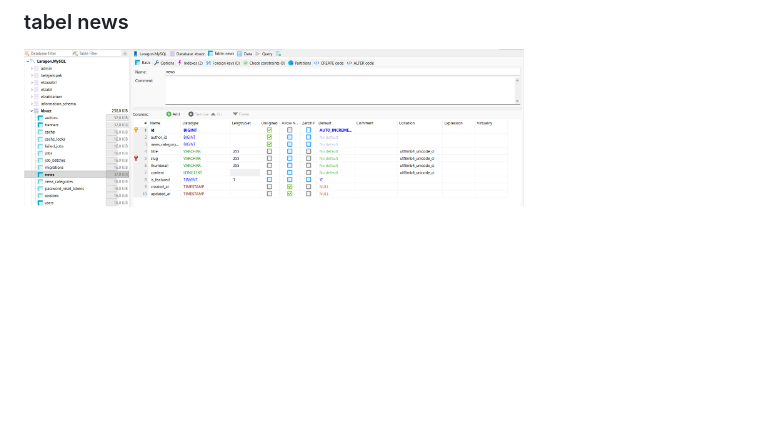
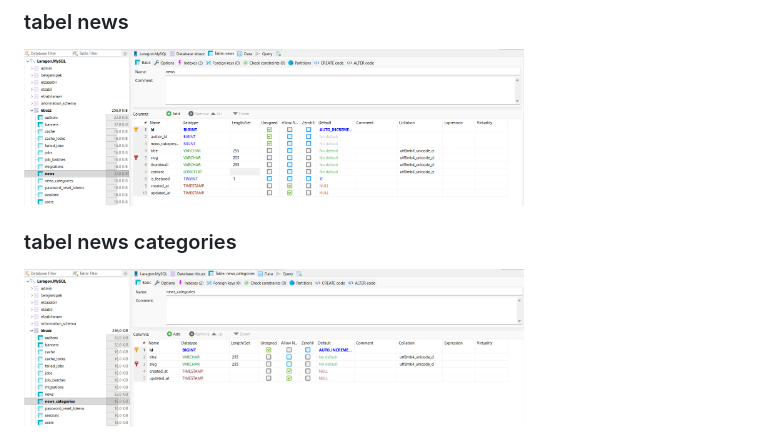
Before and after one commit to apnieee/KBuzz-Portal-Berita, a Markdown page: README.md, the part around the change. GitHub-like rendering; blank space fills up the shorter version.

Commit message:
Add news categories section to README

```diff
--- a/README.md
+++ b/README.md
@@ -191,3 +191,6 @@ Pastikan pemanggilan di blade menggunakan path yang benar:
 
 ### tabel news
 <img src="news.png" width="500">
+
+### tabel news categories
+<img src="kategori.png" width="500">
```
